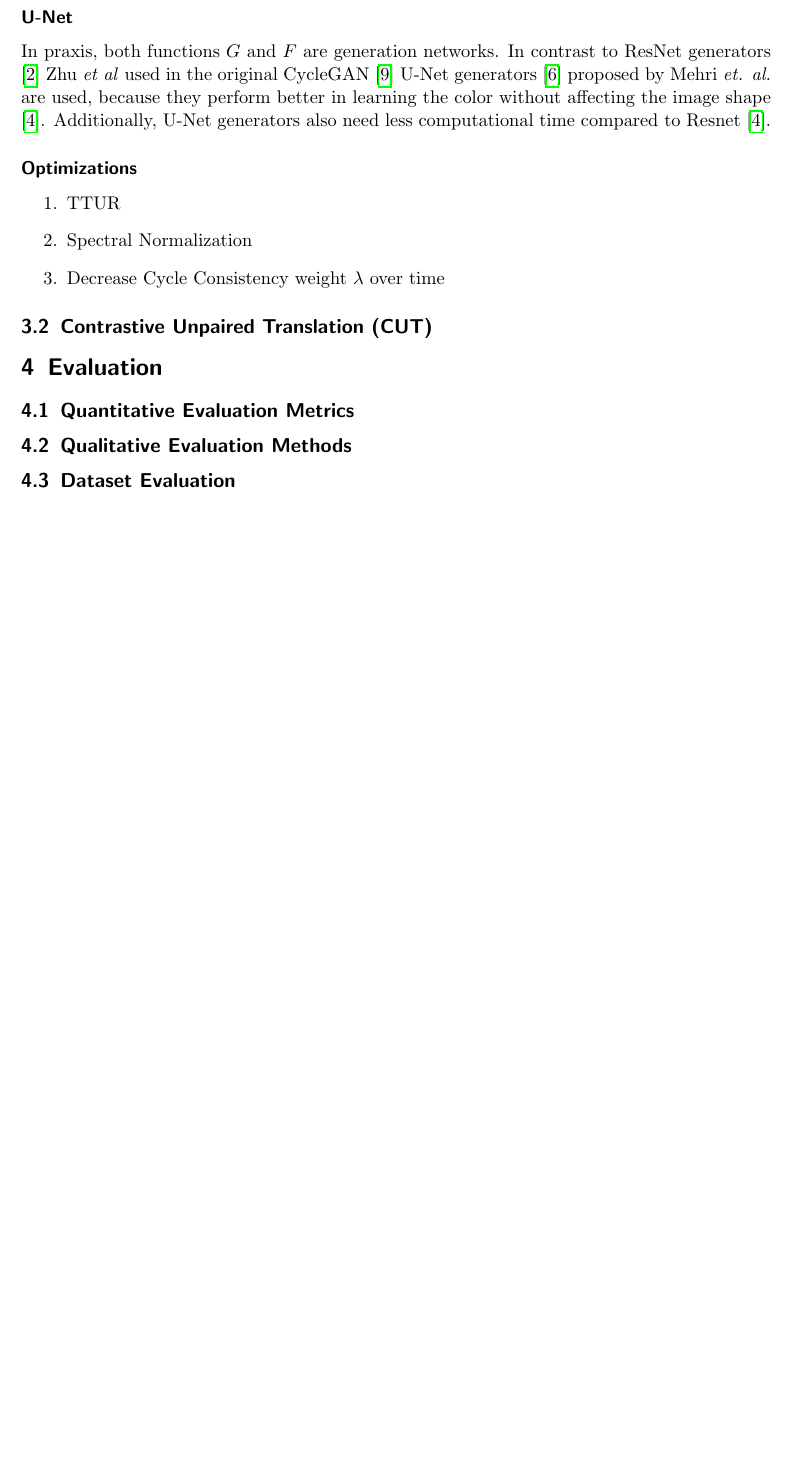
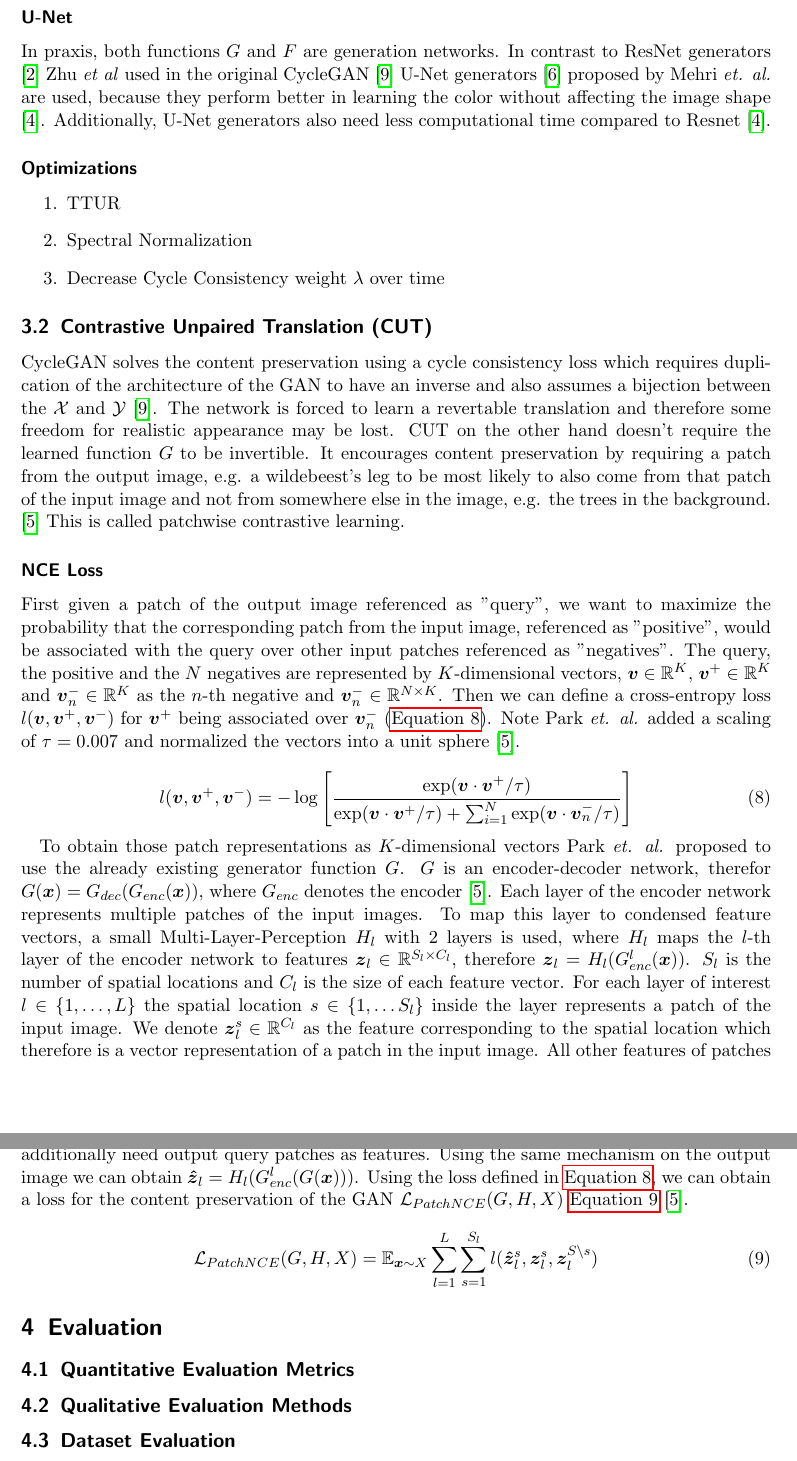
Before and after one commit to aykborstelmann/nir-coloring, a LaTeX document (doc/report.tex): part of page 5 of 6 before the commit and two parts of pages 5 and 6 of 7 after it, the two joined at a grey line, cut so that both start at the same text, the shorter picture padded with empty space. Compiled offline with pdfLaTeX.

Commit message:
Document PatchNCE loss

```diff
--- a/doc/report.tex
+++ b/doc/report.tex
@@ -16,6 +16,9 @@
 
 \newcommand{\x}{\boldsymbol{x}}
 \newcommand{\y}{\boldsymbol{y}}
+\newcommand{\vp}{\boldsymbol{v}^+}
+\newcommand{\vm}{\boldsymbol{v}^-}
+\newcommand{\ve}{\boldsymbol{v}}
 
 \title{Examination of Unpaired Translation Methods for Near-Infrared Image Colorization}
 \author{Ayk Borstelmann\footnote{student id number: 3441004, address: Koenigswinterer Str. 204, 53227 Bonn}}
@@ -223,6 +226,48 @@ Additionally, U-Net generators also need less computational time compared to Res
 
 
 \subsection{Contrastive Unpaired Translation (CUT)}
+CycleGAN solves the content preservation using a cycle consistency loss which requires duplication of the architecture
+of the GAN to have an inverse and also assumes a bijection between the $\mathcal{X}$ and $\mathcal{Y}$ \cite{cyclegan_orig}.
+The network is forced to learn a revertable translation and therefore some freedom for realistic appearance may be lost.
+CUT on the other hand doesn't require the learned function $G$ to be invertible.
+It encourages content preservation by requiring a patch from the output image, e.g. a wildebeest's leg to be most likely to also come from that patch
+of the input image and not from somewhere else in the image, e.g. the trees in the background. \cite{cut} This is called patchwise contrastive learning.
+
+\subsubsection*{NCE Loss} % what does NCE stand for ?
+First given a patch of the output image referenced as "query", we want to maximize the probability that the corresponding
+patch from the input image, referenced as "positive", would be associated with the query over other input patches referenced
+as "negatives".
+The query, the positive and the $N$ negatives are represented by $K$-dimensional vectors, $\ve \in \mathbb{R}^K$, $\vp \in \mathbb{R}^K$
+and $\vm_n \in \mathbb{R}^K$ as the $n$-th negative and $\ve_n^- \in \mathbb{R}^{N \times K}$.
+Then we can define a cross-entropy loss $l(\ve, \vp, \vm)$ for $\vp$ being associated over $\vm_n$ (\autoref{eqn:patch_loss}).
+Note Park \textit{et. al.} added a scaling of $\tau = 0.007$ and normalized the vectors into a unit sphere \cite{cut}.
+
+\begin{equation}
+   \label{eqn:patch_loss}
+   \begin{aligned}
+      l(\ve, \vp, \vm) = - \log \left[ \frac{\exp(\ve \cdot \vp / \tau)}{\exp(\ve \cdot \vp / \tau) + \sum_{i=1}^N\exp(\ve \cdot \ve_n^- / \tau)}\right]
+   \end{aligned}
+\end{equation}
+
+To obtain those patch representations as $K$-dimensional vectors Park \textit{et. al.} proposed to use the already existing
+generator function $G$. $G$ is an encoder-decoder network, therefor $G(\x) = G_{dec}(G_{enc}(\x))$, where $G_{enc}$ denotes the encoder \cite{cut}.
+Each layer of the encoder network represents multiple patches of the input images. To map this layer to condensed feature vectors,
+a small Multi-Layer-Perception $H_l$ with 2 layers is used, where $H_l$ maps the $l$-th layer of the encoder network to features
+$\boldsymbol{z}_l \in \mathbb{R}^{S_l \times C_l}$, therefore $\boldsymbol{z}_l = H_l(G_{enc}^l(\x))$.
+$S_l$ is the number of spatial locations and $C_l$ is the size of each feature vector.
+For each layer of interest $l \in \{1, \dots, L\}$ the spatial location $s \in \{1, \dots S_l\}$ inside the layer represents a patch of the input image.
+We denote $\boldsymbol{z}_l^s \in \mathbb{R}^{C_l}$ as the feature corresponding to the spatial location which therefore is a vector representation of a patch
+in the input image. All other features of patches in the images are referred to as $\boldsymbol{z}_l^{S \setminus s} \in \mathbb{R}^{(S_l - 1) \times C_l}$
+As we now have input image patches we additionally need output query patches as features. Using the same mechanism on the output image we can obtain
+$\boldsymbol{\hat{z}}_l = H_l(G_{enc}^l(G(\x)))$. Using the loss defined in \autoref{eqn:patch_loss}, we can obtain a loss for the content preservation of the
+GAN $\mathcal{L}_{PatchNCE}(G,H,X)$ \autoref{eqn:patchnce_loss} \cite{cut}.
+
+\begin{equation}
+   \label{eqn:patchnce_loss}
+   \begin{aligned}
+      \mathcal{L}_{PatchNCE}(G,H,X) = \mathbb{E}_{\x \sim X} \sum_{l = 1}^L \sum_{s=1}^{S_l} l(\boldsymbol{\hat{z}}_l^s, \boldsymbol{z}_l^s, \boldsymbol{z}_l^{S \setminus s})
+   \end{aligned}
+\end{equation}
 
 
 \section{Evaluation}
```
